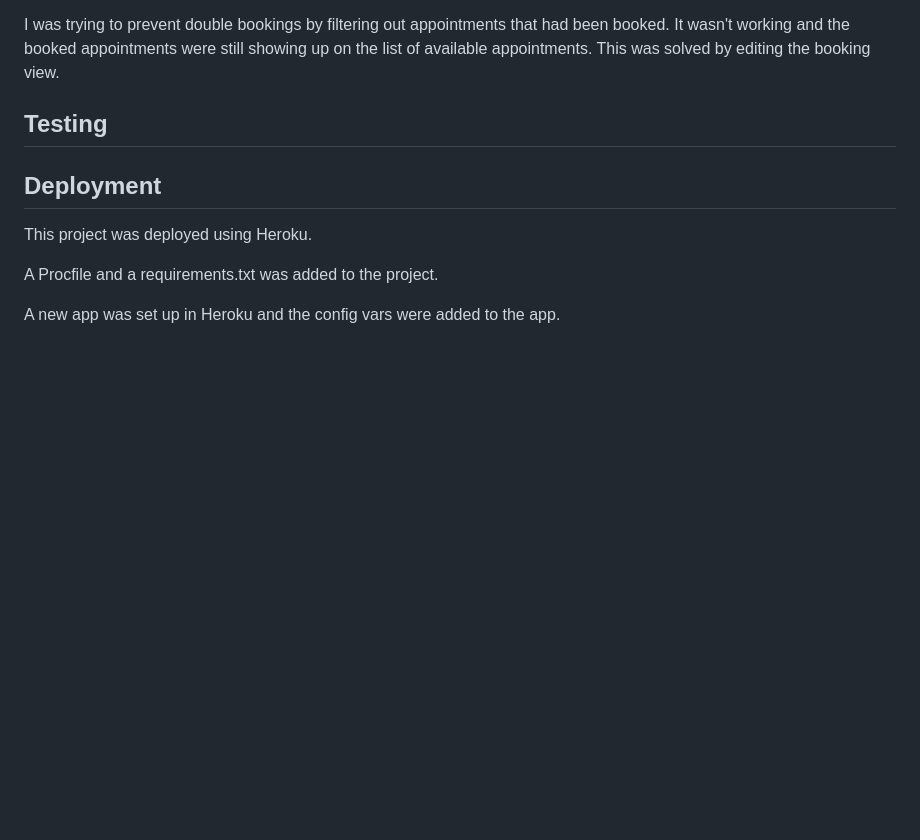
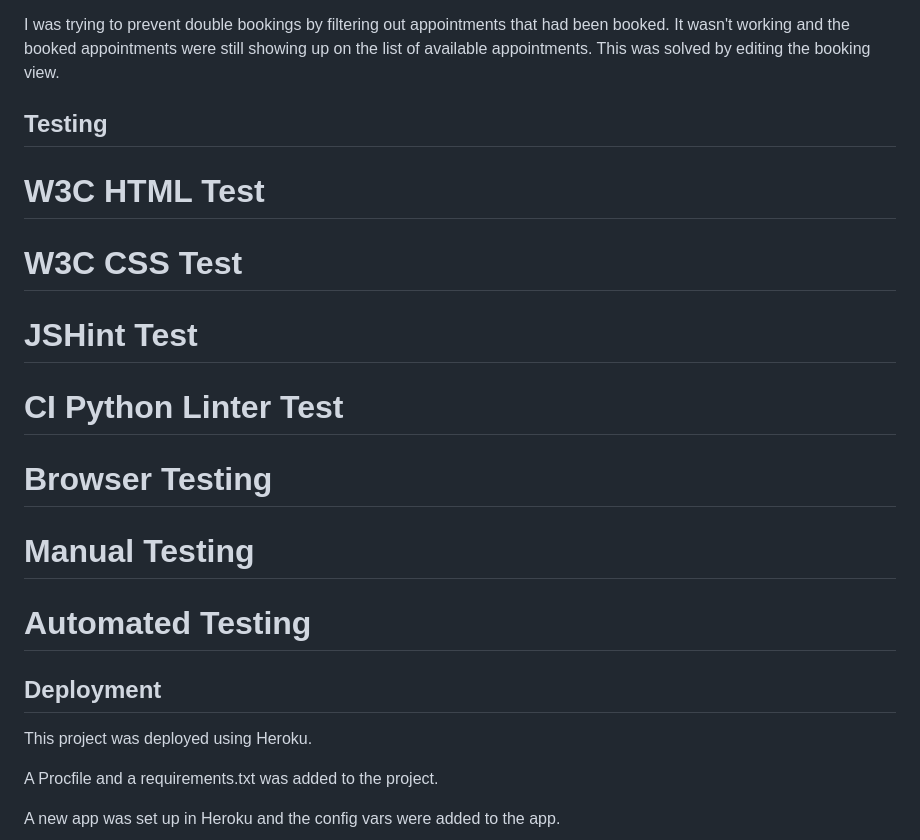
Before and after one commit to CatherineP37/project_4, a Markdown page: README.md, the part around the change. Rendered like a GitHub page; blank space fills up the shorter version.

Commit message:
Edit Testing section of README.md

```diff
--- a/README.md
+++ b/README.md
@@ -70,8 +70,21 @@ The text on the buttons was not fitting in the mobile view so I set the font siz
 
 I was trying to prevent double bookings by filtering out appointments that had been booked. It wasn't working and the booked appointments were still showing up on the list of available appointments. This was solved by editing the booking view.
 
+## Testing
 
-## Testing
+# W3C HTML Test
+
+# W3C CSS Test
+
+# JSHint Test
+
+# CI Python Linter Test
+
+# Browser Testing
+
+# Manual Testing
+
+# Automated Testing
 
 ## Deployment
 
```
